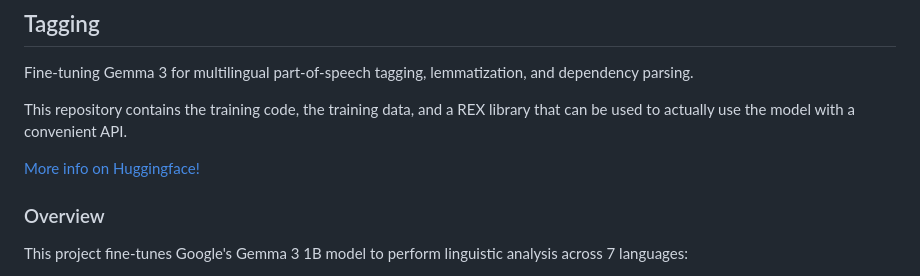
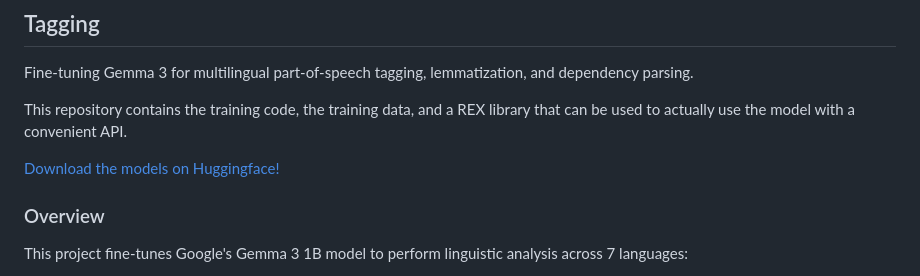
Before and after one commit to anchpop/lexide, a Markdown page: README.md, the part around the change. Rendered like a GitHub page.

Commit message:
Update README to change link text for models

```diff
--- a/README.md
+++ b/README.md
@@ -11,7 +11,7 @@ Fine-tuning Gemma 3 for multilingual part-of-speech tagging, lemmatization, and
 
 This repository contains the training code, the training data, and a REX library that can be used to actually use the model with a convenient API.
 
-[More info on Huggingface!](https://huggingface.co/collections/anchpop/lexide-nlp-models)
+[Download the models on Huggingface!](https://huggingface.co/collections/anchpop/lexide-nlp-models)
 
 ### Overview
 
```
